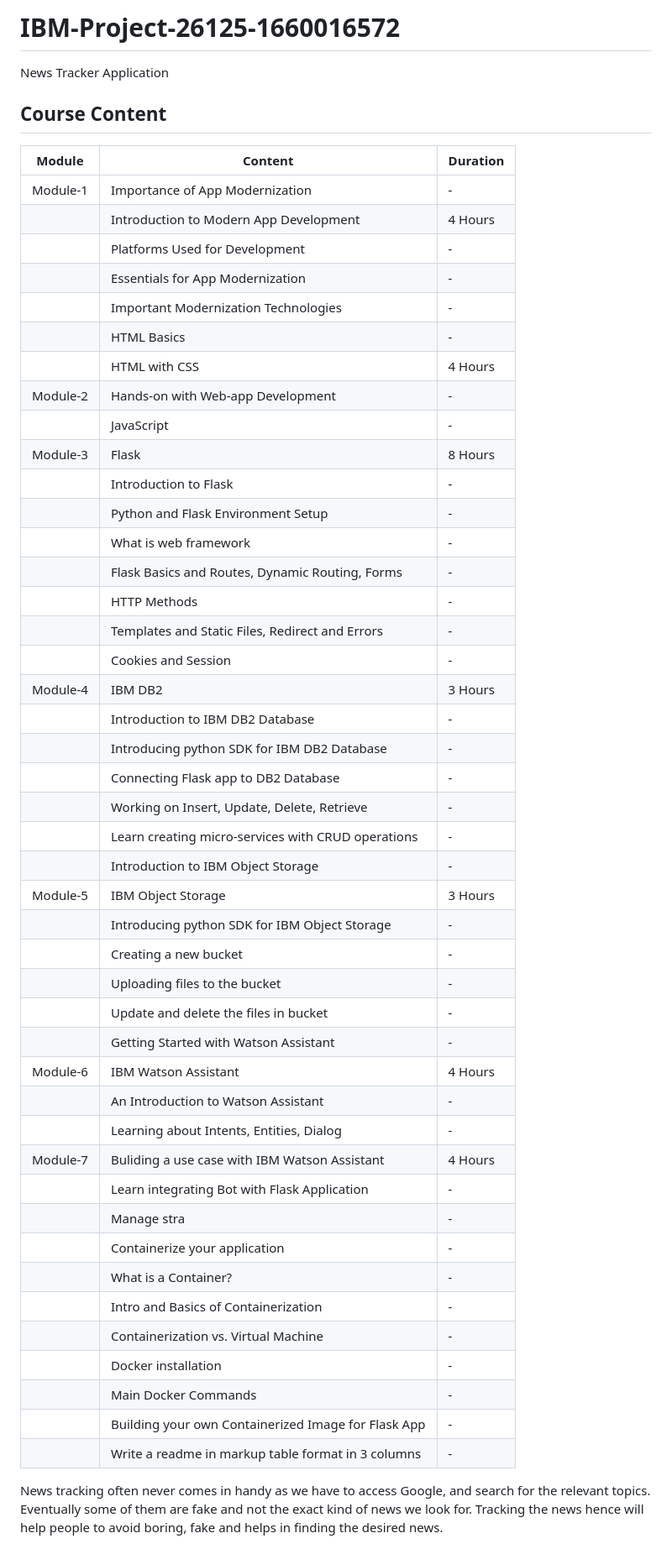
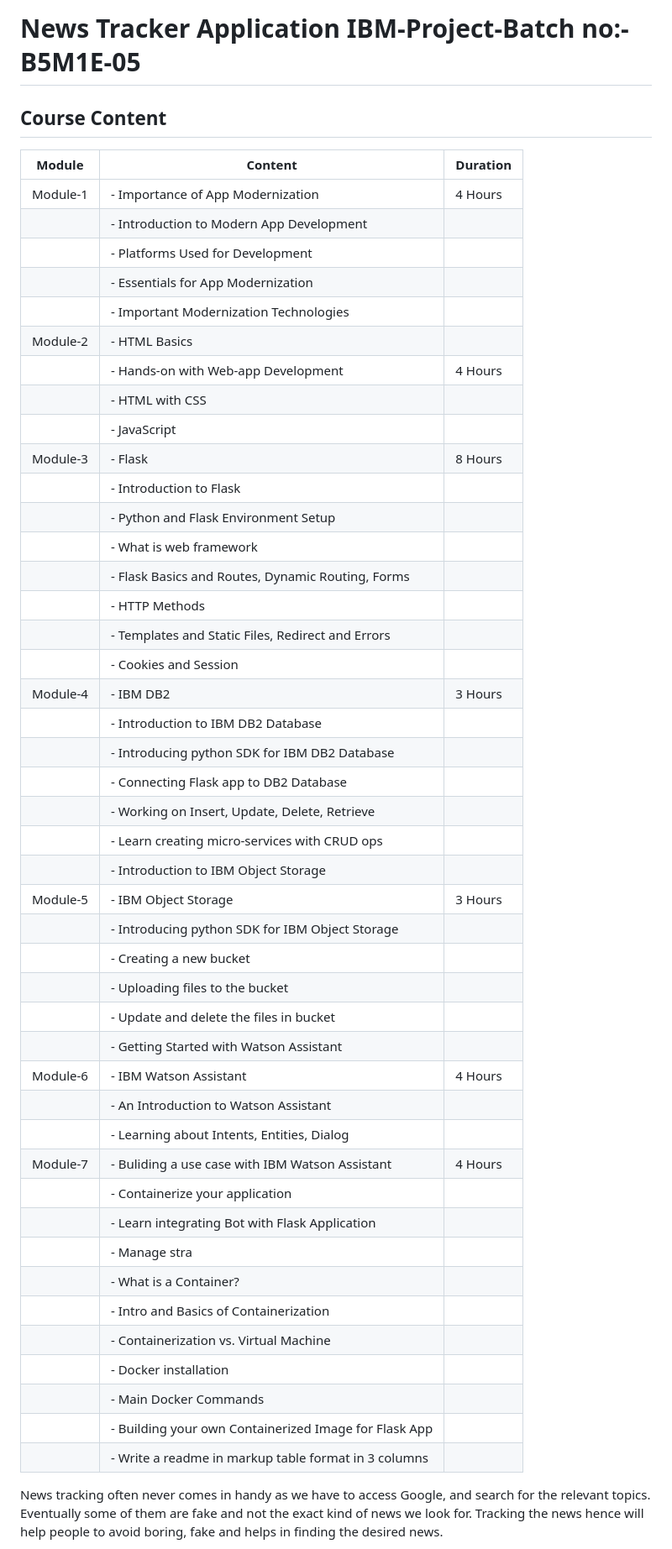
Before and after one commit to Pushpakumar02/NEWS-TRACKER-APPLICATION, a Markdown page: README.md, the part around the change. Shown at 84% size. Drawn GitHub-style.

```diff
--- a/README.md
+++ b/README.md
@@ -1,54 +1,53 @@
-# IBM-Project-26125-1660016572
-News Tracker Application
+# News Tracker Application IBM-Project-Batch no:- B5M1E-05
 
 ## Course Content
 
-| Module       | Content                                                | Duration |
-|--------------|--------------------------------------------------------|----------|
-| Module-1     | Importance of App Modernization                        | -        |
-|              | Introduction to Modern App Development                 | 4 Hours  |
-|              | Platforms Used for Development                         | -        |
-|              | Essentials for App Modernization                       | -        |
-|              | Important Modernization Technologies                   | -        |
-|              | HTML Basics                                            | -        |
-|              | HTML with CSS                                          | 4 Hours  |
-| Module-2     | Hands-on with Web-app Development                      | -        |
-|              | JavaScript                                             | -        |
-| Module-3     | Flask                                                  | 8 Hours  |
-|              | Introduction to Flask                                  | -        |
-|              | Python and Flask Environment Setup                     | -        |
-|              | What is web framework                                  | -        |
-|              | Flask Basics and Routes, Dynamic Routing, Forms        | -        |
-|              | HTTP Methods                                           | -        |
-|              | Templates and Static Files, Redirect and Errors         | -        |
-|              | Cookies and Session                                    | -        |
-| Module-4     | IBM DB2                                                | 3 Hours  |
-|              | Introduction to IBM DB2 Database                       | -        |
-|              | Introducing python SDK for IBM DB2 Database            | -        |
-|              | Connecting Flask app to DB2 Database                   | -        |
-|              | Working on Insert, Update, Delete, Retrieve            | -        |
-|              | Learn creating micro-services with CRUD operations      | -        |
-|              | Introduction to IBM Object Storage                     | -        |
-| Module-5     | IBM Object Storage                                     | 3 Hours  |
-|              | Introducing python SDK for IBM Object Storage          | -        |
-|              | Creating a new bucket                                  | -        |
-|              | Uploading files to the bucket                          | -        |
-|              | Update and delete the files in bucket                  | -        |
-|              | Getting Started with Watson Assistant                   | -        |
-| Module-6     | IBM Watson Assistant                                   | 4 Hours  |
-|              | An Introduction to Watson Assistant                     | -        |
-|              | Learning about Intents, Entities, Dialog               | -        |
-| Module-7     | Buliding a use case with IBM Watson Assistant          | 4 Hours  |
-|              | Learn integrating Bot with Flask Application           | -        |
-|              | Manage stra                                            | -        |
-|              | Containerize your application                          | -        |
-|              | What is a Container?                                   | -        |
-|              | Intro and Basics of Containerization                   | -        |
-|              | Containerization vs. Virtual Machine                   | -        |
-|              | Docker installation                                    | -        |
-|              | Main Docker Commands                                   | -        |
-|              | Building your own Containerized Image for Flask App    | -        |
-|              | Write a readme in markup table format in 3 columns     | -        |
+| Module   | Content                                             | Duration |
+|----------|-----------------------------------------------------|----------|
+| Module-1 | - Importance of App Modernization                   | 4 Hours  |
+|          | - Introduction to Modern App Development            |          |
+|          | - Platforms Used for Development                    |          |
+|          | - Essentials for App Modernization                  |          |
+|          | - Important Modernization Technologies              |          |
+| Module-2 | - HTML Basics                                       |          |
+|          | - Hands-on with Web-app Development                 | 4 Hours  |
+|          |   - HTML with CSS                                   |          |
+|          |   - JavaScript                                     |          |
+| Module-3 | - Flask                                            | 8 Hours  |
+|          |   - Introduction to Flask                          |          |
+|          |   - Python and Flask Environment Setup             |          |
+|          |   - What is web framework                          |          |
+|          |   - Flask Basics and Routes, Dynamic Routing, Forms|          |
+|          |   - HTTP Methods                                   |          |
+|          |   - Templates and Static Files, Redirect and Errors|          |
+|          |   - Cookies and Session                            |          |
+| Module-4 | - IBM DB2                                          | 3 Hours  |
+|          |   - Introduction to IBM DB2 Database               |          |
+|          |   - Introducing python SDK for IBM DB2 Database    |          |
+|          |   - Connecting Flask app to DB2 Database           |          |
+|          |   - Working on Insert, Update, Delete, Retrieve    |          |
+|          |   - Learn creating micro-services with CRUD ops    |          |
+|          |   - Introduction to IBM Object Storage             |          |
+| Module-5 | - IBM Object Storage                               | 3 Hours  |
+|          |   - Introducing python SDK for IBM Object Storage  |          |
+|          |   - Creating a new bucket                          |          |
+|          |   - Uploading files to the bucket                  |          |
+|          |   - Update and delete the files in bucket          |          |
+|          |   - Getting Started with Watson Assistant          |          |
+| Module-6 | - IBM Watson Assistant                             | 4 Hours  |
+|          |   - An Introduction to Watson Assistant            |          |
+|          |   - Learning about Intents, Entities, Dialog       |          |
+| Module-7 | - Buliding a use case with IBM Watson Assistant    | 4 Hours  |
+|          |   - Containerize your application                  |          |
+|          |   - Learn integrating Bot with Flask Application   |          |
+|          |   - Manage stra                                    |          |
+|          |   - What is a Container?                           |          |
+|          |   - Intro and Basics of Containerization          |          |
+|          |   - Containerization vs. Virtual Machine           |          |
+|          |   - Docker installation                            |          |
+|          |   - Main Docker Commands                           |          |
+|          |   - Building your own Containerized Image for Flask App |     |
+|          |   - Write a readme in markup table format in 3 columns     |  |
 
 
 News tracking often never comes in handy as we have to access Google, and search for the relevant topics. Eventually some of them are fake and not the exact kind of news we look for. Tracking the news hence will help people to avoid boring, fake and helps in finding the desired news.
```
